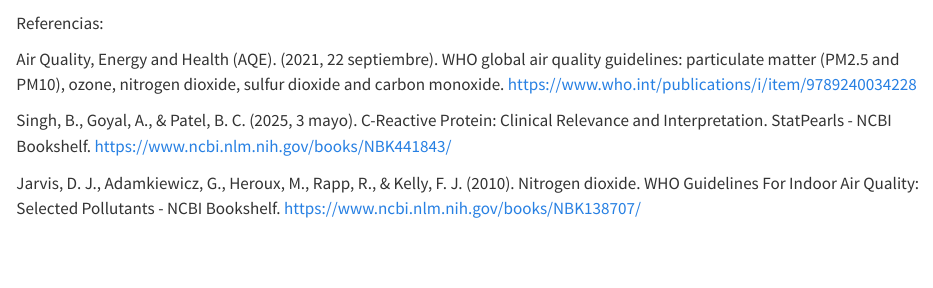
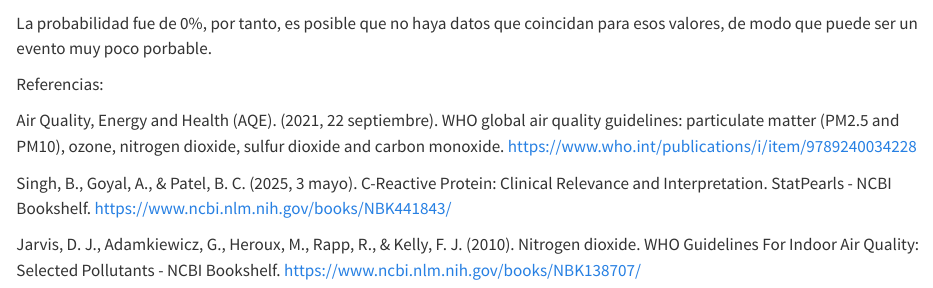
Before and after one commit to ValVel0/situacion_problema-dag_gauss, a Quarto document (creacion_de_DAGs.qmd): the page in a window 1100 px wide, from 6230 px down. Rendered offline with R 4.5, knitr and Pandoc in place of Quarto, with nearby package versions; some code elsewhere in the file could not run offline; long lines of code are wrapped.

Commit message:
Conclusión de la query 3

````diff
--- a/creacion_de_DAGs.qmd
+++ b/creacion_de_DAGs.qmd
@@ -732,6 +732,7 @@ cpquery(
 )
 ```
 
+La probabilidad fue de 0%, por tanto, es posible que no haya datos que coincidan para esos valores, de modo que puede ser un evento muy poco porbable.
 
 Referencias:
 
````
